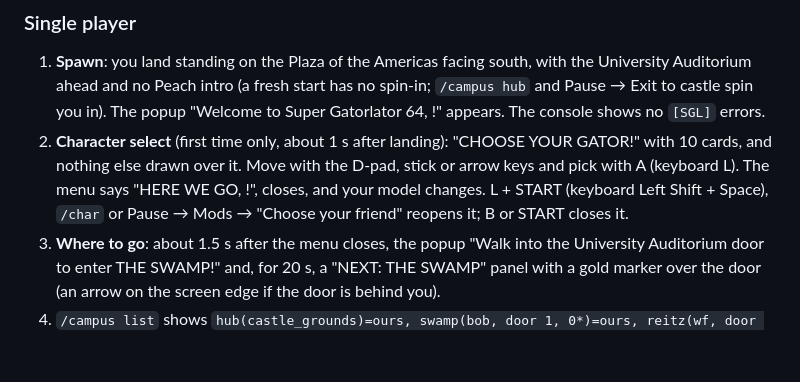
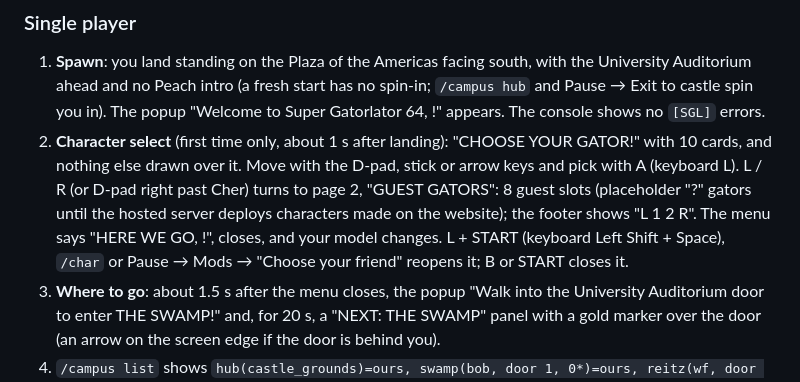
Before and after one commit to Raamia/GatorCampus64, a Markdown page: README.md, the part around the change. GitHub-like rendering; blank space fills up the shorter version.

Commit message:
Spec + README: guest slot format, placeholders, Gator Pass mod details
Co-Authored-By: Claude Opus 5.5 (1M context) <noreply@anthropic.com>

```diff
--- a/README.md
+++ b/README.md
@@ -43,7 +43,7 @@ Then start sm64coopdx → **Host** → an **unused save slot** (0 stars) → Mod
 ### Single player
 
 1. **Spawn**: you land standing on the Plaza of the Americas facing south, with the University Auditorium ahead and no Peach intro (a fresh start has no spin-in; `/campus hub` and Pause → Exit to castle spin you in). The popup "Welcome to Super Gatorlator 64, <you>!" appears. The console shows no `[SGL]` errors.
-2. **Character select** (first time only, about 1 s after landing): "CHOOSE YOUR GATOR!" with 10 cards, and nothing else drawn over it. Move with the D-pad, stick or arrow keys and pick with A (keyboard L). The menu says "HERE WE GO, <NAME>!", closes, and your model changes. L + START (keyboard Left Shift + Space), `/char` or Pause → Mods → "Choose your friend" reopens it; B or START closes it.
+2. **Character select** (first time only, about 1 s after landing): "CHOOSE YOUR GATOR!" with 10 cards, and nothing else drawn over it. Move with the D-pad, stick or arrow keys and pick with A (keyboard L). L / R (or D-pad right past Cher) turns to page 2, "GUEST GATORS": 8 guest slots (placeholder "?" gators until the hosted server deploys characters made on the website); the footer shows "L 1 2 R". The menu says "HERE WE GO, <NAME>!", closes, and your model changes. L + START (keyboard Left Shift + Space), `/char` or Pause → Mods → "Choose your friend" reopens it; B or START closes it.
 3. **Where to go**: about 1.5 s after the menu closes, the popup "Walk into the University Auditorium door to enter THE SWAMP!" and, for 20 s, a "NEXT: THE SWAMP" panel with a gold marker over the door (an arrow on the screen edge if the door is behind you).
 4. `/campus list` shows `hub(castle_grounds)=ours, swamp(bob, door 1, 0*)=ours, reitz(wf, door 2, 2*)=ours, alice(jrb, door 3, 5*)=ours, marston(ccm, door 4, 8*)=ours, libwest(bbh, door 5, 11*)=ours, tower(ttc, door 6, 14*)=vanilla` and `stars 0, lives 4`.
 5. **A shut door**: walk about 145 m south-south-west, behind the Auditorium, to Century Tower's north door. Above it are a see-through spinning star and red flames, with the label "CENTURY TOWER / Coming soon". Walking into it gives "CENTURY TOWER is coming soon (opens at 14 stars)" and a buzz, and you stay put. The Hub's, Newell Hall's, Marston's and Library West's doors look alike but say LOCKED: they open at 2, 5, 8 and 11 stars (see the stage sections below; Library West is about 115 m north of the spawn), and each door's signpost says the same number.
```
Also changed, not shown: docs/web_platform_spec.md (+34 -10 lines).
